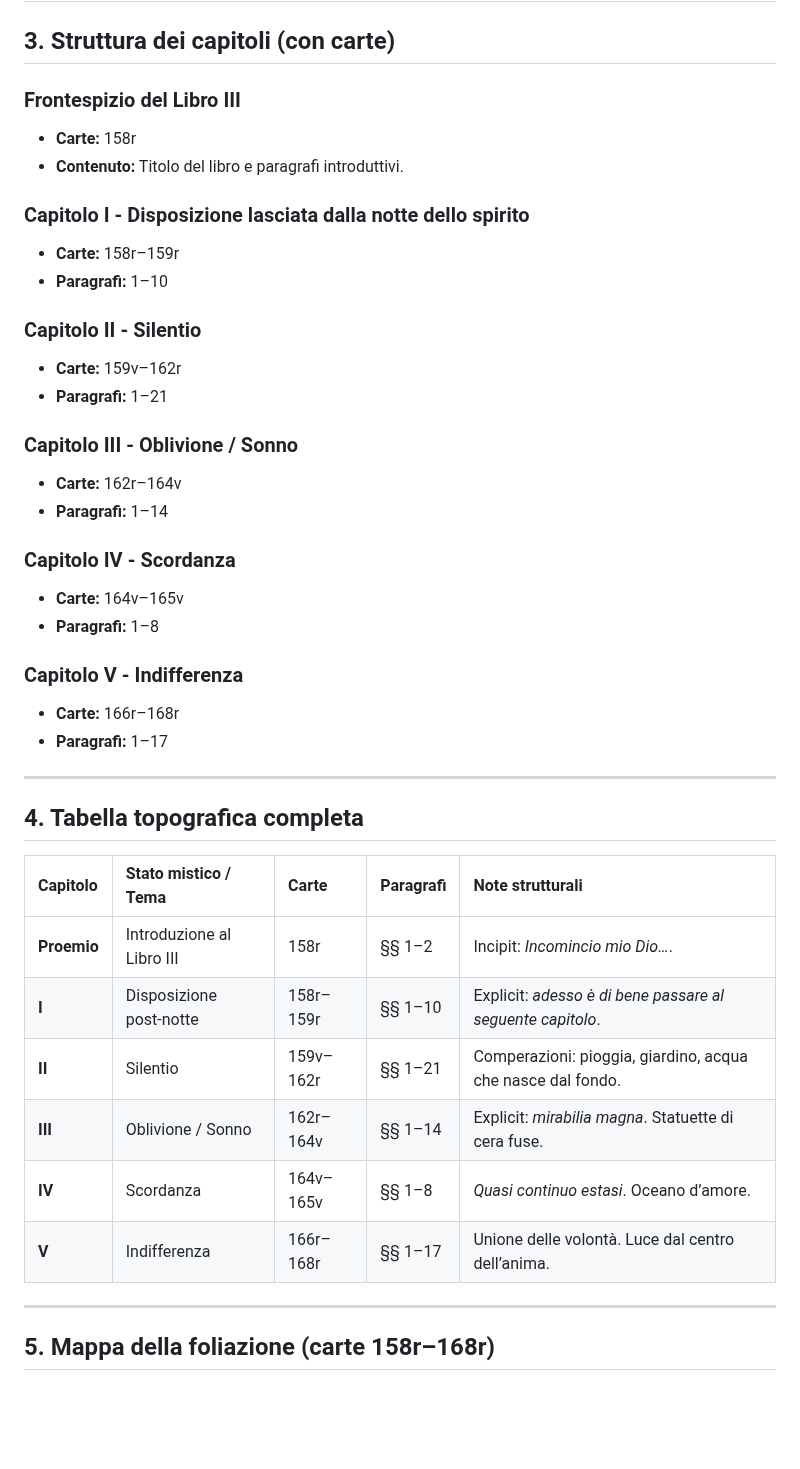
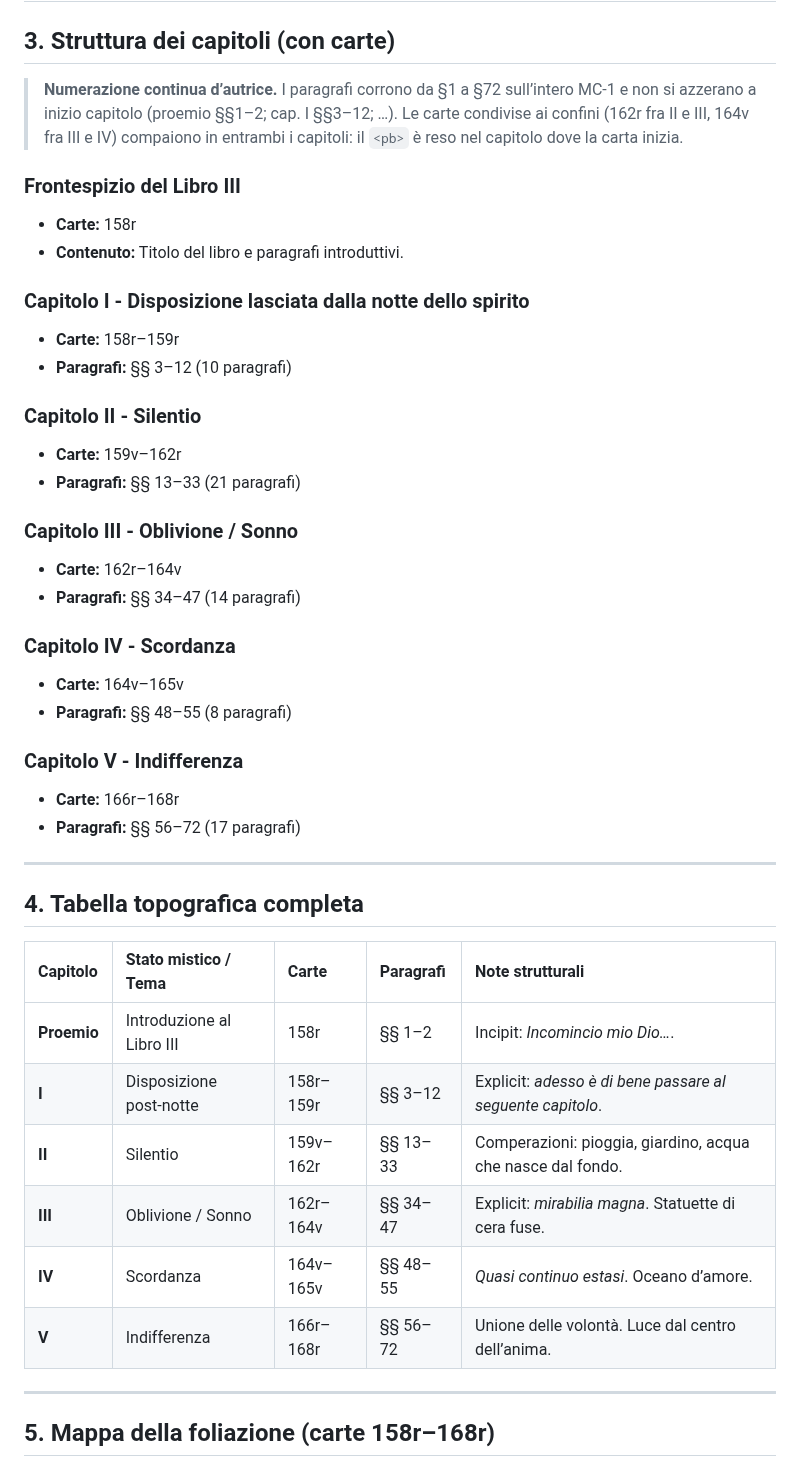
Before and after one commit to luciano-longo77/castello-dell-anima-edizione, a Markdown page: Micro-commits/MC-1/README.md, the part around one of its changes. Drawn GitHub-style; blank space fills up the shorter version.

Commit message:
Revise README.md for Micro-Commit 1 details
Updated the README.md to include additional details about the Micro-Commit 1 project, including chapter descriptions and structural notes.

```diff
--- a/Micro-commits/MC-1/README.md
+++ b/Micro-commits/MC-1/README.md
@@ -43,29 +43,31 @@ Il micro‑commit comprende integralmente le carte:
 
 ## 3. Struttura dei capitoli (con carte)
 
+> **Numerazione continua d’autrice.** I paragrafi corrono da §1 a §72 sull’intero MC‑1 e non si azzerano a inizio capitolo (proemio §§1–2; cap. I §§3–12; …). Le carte condivise ai confini (162r fra II e III, 164v fra III e IV) compaiono in entrambi i capitoli: il `<pb>` è reso nel capitolo dove la carta inizia.
+
 ### Frontespizio del Libro III
 * **Carte:** 158r
 * **Contenuto:** Titolo del libro e paragrafi introduttivi.
 
 ### Capitolo I - Disposizione lasciata dalla notte dello spirito
 * **Carte:** 158r–159r
-* **Paragrafi:** 1–10
+* **Paragrafi:** §§ 3–12 (10 paragrafi)
 
 ### Capitolo II - Silentio
 * **Carte:** 159v–162r
-* **Paragrafi:** 1–21
+* **Paragrafi:** §§ 13–33 (21 paragrafi)
 
 ### Capitolo III - Oblivione / Sonno
 * **Carte:** 162r–164v
-* **Paragrafi:** 1–14
+* **Paragrafi:** §§ 34–47 (14 paragrafi)
 
 ### Capitolo IV - Scordanza
 * **Carte:** 164v–165v
-* **Paragrafi:** 1–8
+* **Paragrafi:** §§ 48–55 (8 paragrafi)
 
 ### Capitolo V - Indifferenza
 * **Carte:** 166r–168r
-* **Paragrafi:** 1–17
+* **Paragrafi:** §§ 56–72 (17 paragrafi)
 
 ---
 
@@ -74,11 +76,11 @@ Il micro‑commit comprende integralmente le carte:
 | Capitolo | Stato mistico / Tema | Carte | Paragrafi | Note strutturali |
 | :--- | :--- | :--- | :--- | :--- |
 | **Proemio** | Introduzione al Libro III | 158r | §§ 1–2 | Incipit: *Incomincio mio Dio…*. |
-| **I** | Disposizione post‑notte | 158r–159r | §§ 1–10 | Explicit: *adesso è di bene passare al seguente capitolo*. |
-| **II** | Silentio | 159v–162r | §§ 1–21 | Comperazioni: pioggia, giardino, acqua che nasce dal fondo. |
-| **III** | Oblivione / Sonno | 162r–164v | §§ 1–14 | Explicit: *mirabilia magna*. Statuette di cera fuse. |
-| **IV** | Scordanza | 164v–165v | §§ 1–8 | *Quasi continuo estasi*. Oceano d’amore. |
-| **V** | Indifferenza | 166r–168r | §§ 1–17 | Unione delle volontà. Luce dal centro dell’anima. |
+| **I** | Disposizione post‑notte | 158r–159r | §§ 3–12 | Explicit: *adesso è di bene passare al seguente capitolo*. |
+| **II** | Silentio | 159v–162r | §§ 13–33 | Comperazioni: pioggia, giardino, acqua che nasce dal fondo. |
+| **III** | Oblivione / Sonno | 162r–164v | §§ 34–47 | Explicit: *mirabilia magna*. Statuette di cera fuse. |
+| **IV** | Scordanza | 164v–165v | §§ 48–55 | *Quasi continuo estasi*. Oceano d’amore. |
+| **V** | Indifferenza | 166r–168r | §§ 56–72 | Unione delle volontà. Luce dal centro dell’anima. |
 
 ---
 
```
Also changed, not shown: other parts of Micro-commits/MC-1/README.md (+21 -21 lines).
